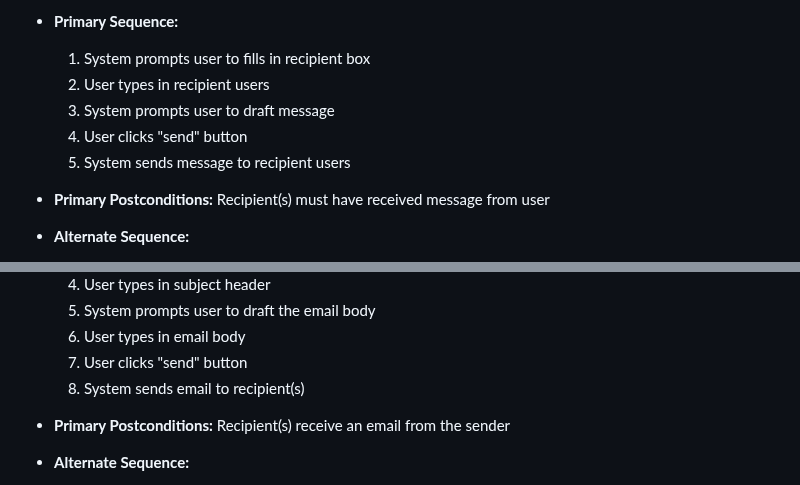
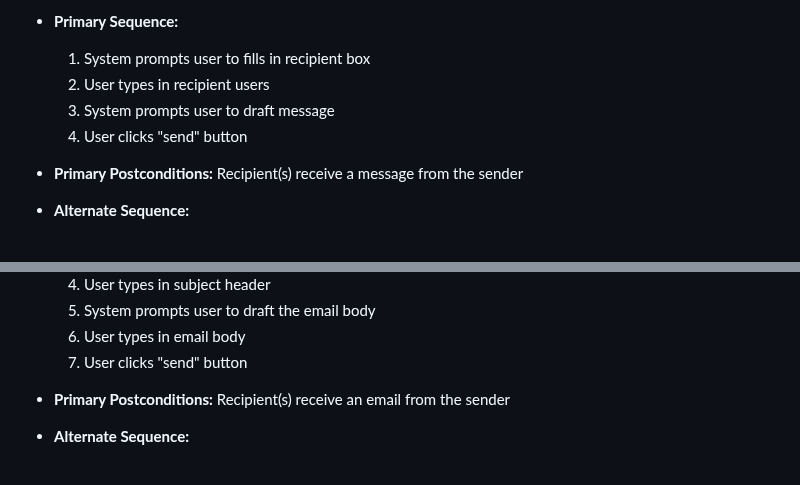
Before and after one commit to prem9/CMPE-131-G12-Project, a Markdown page: requirements.md, 2 parts joined by grey strips. Rendered like a GitHub page.

Commit message:
Updates requirements.md
Fix Use Case Functions 1 & 2- Last step of primary sequence to post-condition

```diff
--- a/requirements.md
+++ b/requirements.md
@@ -37,9 +37,8 @@ Justin 10-12
   2. User types in recipient users
   3. System prompts user to draft message
   4. User clicks "send" button
-  5. System sends message to recipient users
 
-- **Primary Postconditions:** Recipient(s) must have received message from user
+- **Primary Postconditions:** Recipient(s) receive a message from the sender
 
 - **Alternate Sequence:**
 
@@ -62,7 +61,6 @@ Justin 10-12
   5. System prompts user to draft the email body
   6. User types in email body
   7. User clicks "send" button
-  8. System sends email to recipient(s)
 
 - **Primary Postconditions:** Recipient(s) receive an email from the sender
 
```
